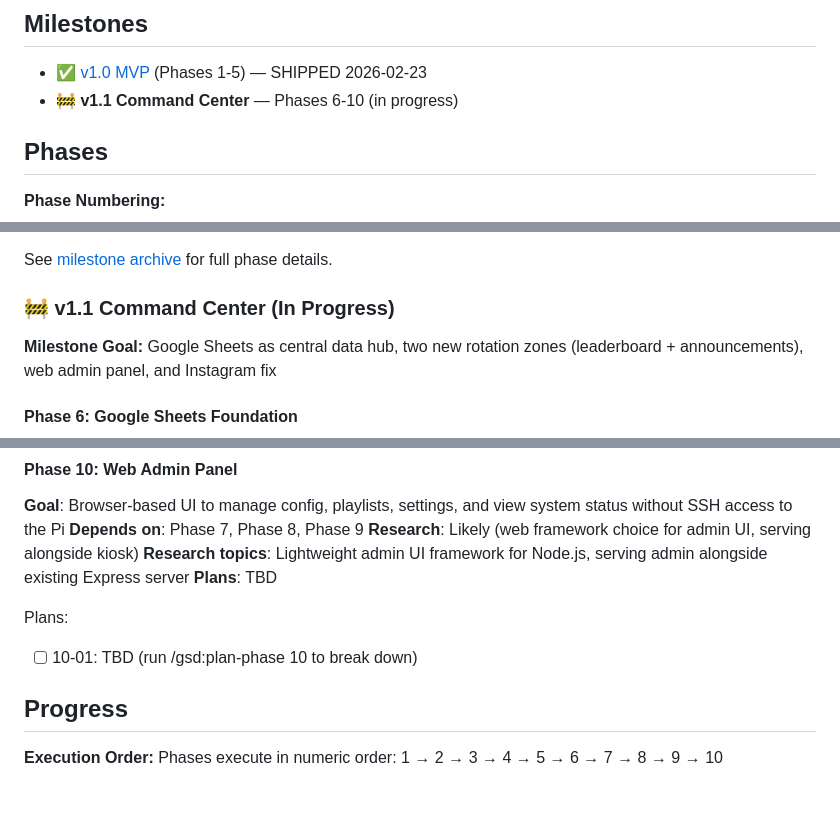
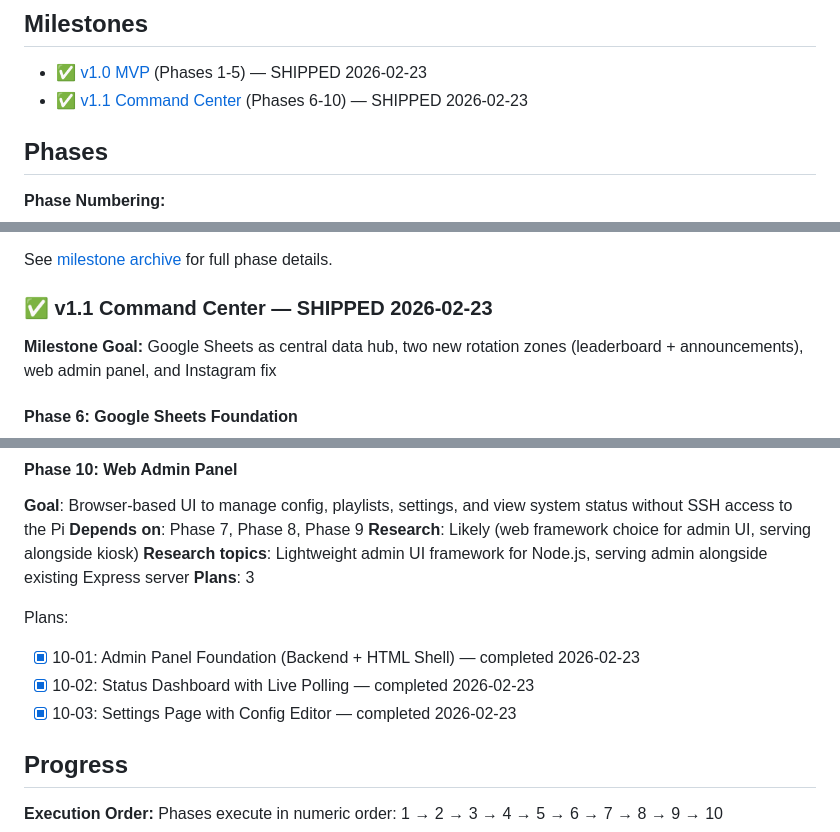
Before and after one commit to tobephelps-commits/gym-display, a Markdown page: .planning/ROADMAP.md, 3 parts joined by grey strips. Rendered like a GitHub page; folded sections open; blank space fills up the shorter version.

Commit message:
docs(phase-10): complete phase execution
Co-Authored-By: Claude Opus 4.6 <noreply@anthropic.com>

```diff
--- a/.planning/ROADMAP.md
+++ b/.planning/ROADMAP.md
@@ -11,7 +11,7 @@ None
 ## Milestones
 
 - ✅ [v1.0 MVP](milestones/v1.0-ROADMAP.md) (Phases 1-5) — SHIPPED 2026-02-23
-- 🚧 **v1.1 Command Center** — Phases 6-10 (in progress)
+- ✅ [v1.1 Command Center](milestones/v1.1-ROADMAP.md) (Phases 6-10) — SHIPPED 2026-02-23
 
 ## Phases
 
@@ -34,7 +34,7 @@ See [milestone archive](milestones/v1.0-ROADMAP.md) for full phase details.
 
 </details>
 
-### 🚧 v1.1 Command Center (In Progress)
+### ✅ v1.1 Command Center — SHIPPED 2026-02-23
 
 **Milestone Goal:** Google Sheets as central data hub, two new rotation zones (leaderboard + announcements), web admin panel, and Instagram fix
 
@@ -89,10 +89,12 @@ Plans:
 **Depends on**: Phase 7, Phase 8, Phase 9
 **Research**: Likely (web framework choice for admin UI, serving alongside kiosk)
 **Research topics**: Lightweight admin UI framework for Node.js, serving admin alongside existing Express server
-**Plans**: TBD
+**Plans**: 3
 
 Plans:
-- [ ] 10-01: TBD (run /gsd:plan-phase 10 to break down)
+- [x] 10-01: Admin Panel Foundation (Backend + HTML Shell) — completed 2026-02-23
+- [x] 10-02: Status Dashboard with Live Polling — completed 2026-02-23
+- [x] 10-03: Settings Page with Config Editor — completed 2026-02-23
 
 ## Progress
 
```
Also changed, not shown: other parts of .planning/ROADMAP.md (+1 -1 lines), .planning/STATE.md (+8 -8 lines).
